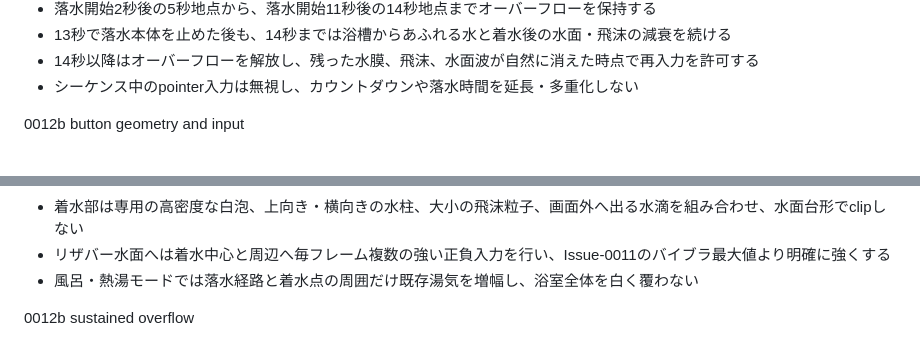
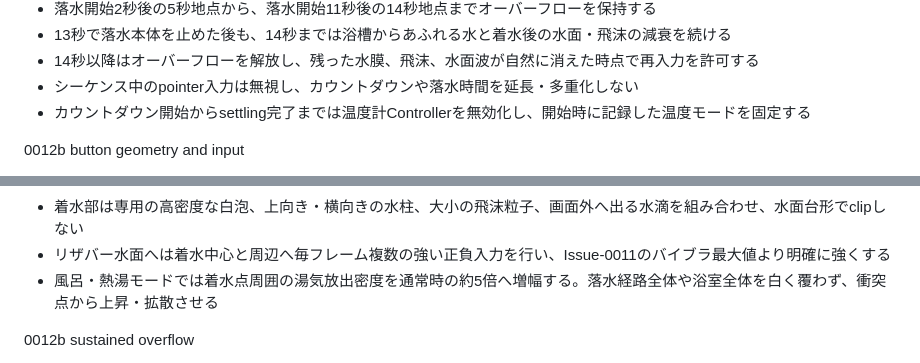
Before and after one commit to tkatochin/SplashDesigner, a Markdown page: ARCHITECTURE.md, 2 parts joined by grey strips. GitHub-like rendering.

```diff
--- a/ARCHITECTURE.md
+++ b/ARCHITECTURE.md
@@ -596,6 +600,7 @@ Completion
 -   13秒で落水本体を止めた後も、14秒までは浴槽からあふれる水と着水後の水面・飛沫の減衰を続ける
 -   14秒以降はオーバーフローを解放し、残った水膜、飛沫、水面波が自然に消えた時点で再入力を許可する
 -   シーケンス中のpointer入力は無視し、カウントダウンや落水時間を延長・多重化しない
+-   カウントダウン開始からsettling完了までは温度計Controllerを無効化し、開始時に記録した温度モードを固定する
 
 0012b button geometry and input
 
@@ -614,7 +619,7 @@ Completion
 -   落水本体は白一色の柱にせず、暗い水芯、半透明の水膜、縦筋、左右へ剥がれる水片を重ねる
 -   着水部は専用の高密度な白泡、上向き・横向きの水柱、大小の飛沫粒子、画面外へ出る水滴を組み合わせ、水面台形でclipしない
 -   リザバー水面へは着水中心と周辺へ毎フレーム複数の強い正負入力を行い、Issue-0011のバイブラ最大値より明確に強くする
--   風呂・熱湯モードでは落水経路と着水点の周囲だけ既存湯気を増幅し、浴室全体を白く覆わない
+-   風呂・熱湯モードでは着水点周囲の湯気放出密度を通常時の約5倍へ増幅する。落水経路全体や浴室全体を白く覆わず、衝突点から上昇・拡散させる
 
 0012b sustained overflow
 
```
Also changed, not shown: other parts of ARCHITECTURE.md (+7 -1 lines).
